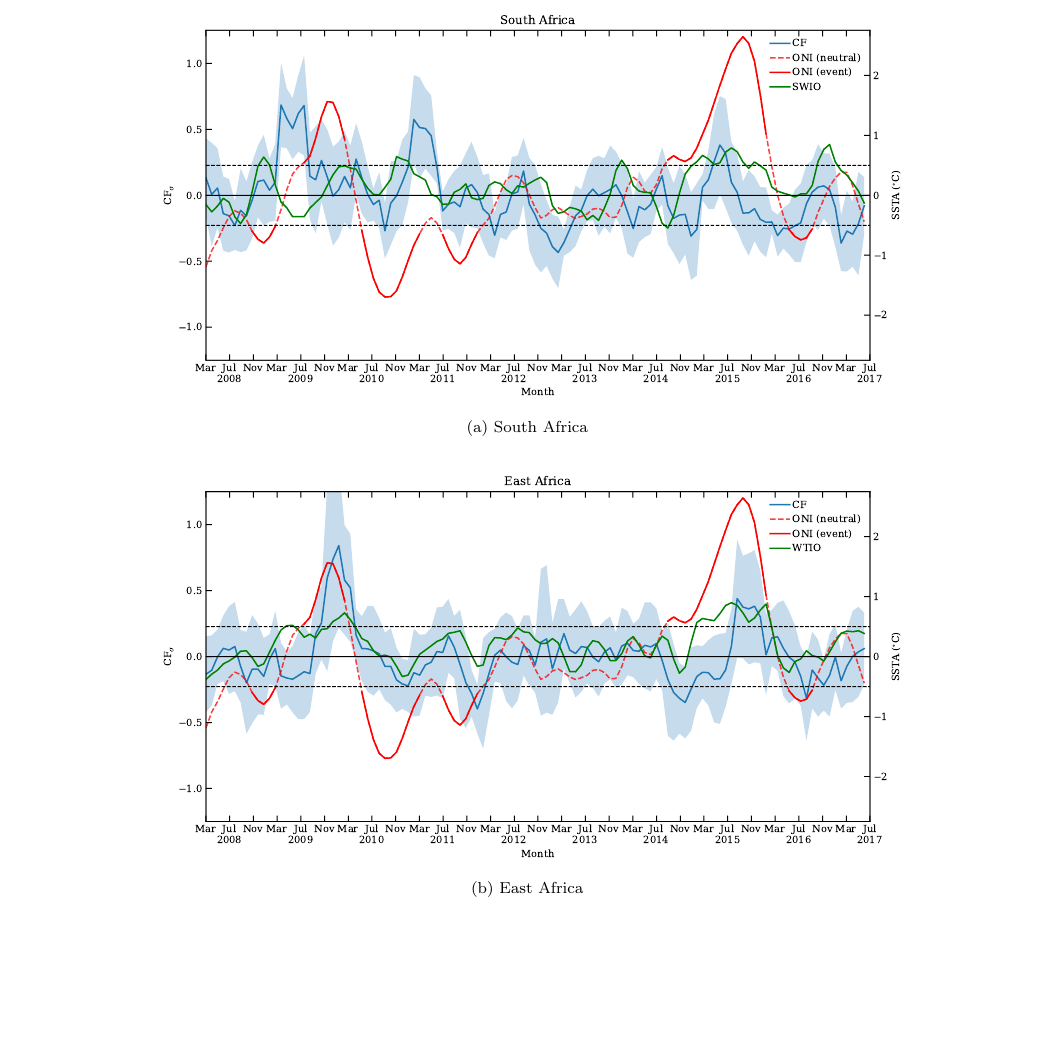
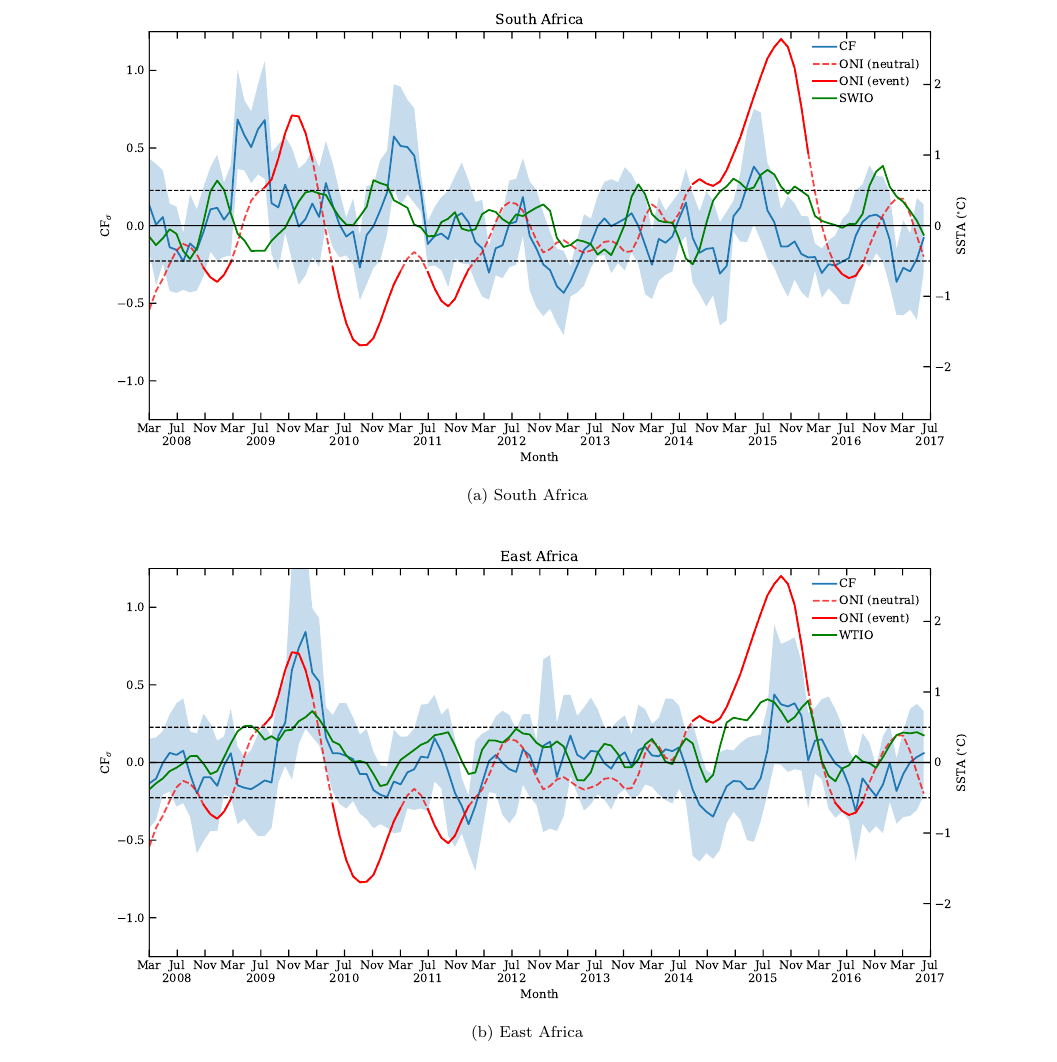
Before and after one commit to lconaboy/weathr, a LaTeX paper (report/report.tex, which reads report/results.tex): part of page 16 of 32, cut so that both start at the same text, the shorter picture padded with empty space. Compiled offline with pdfLaTeX.

Commit message:
Adjusted time-series figure width to exploit new \footskip

```diff
--- a/report/results.tex
+++ b/report/results.tex
@@ -53,13 +53,13 @@ for South Africa and WTIO for East Africa.
   \centering
   \begin{subfigure}{\textwidth}
     \centering
-    \includegraphics[width=0.85\textwidth]{figures/cf_oni_io_capetown_5window_median}
+    \includegraphics[width=\textwidth]{figures/cf_oni_io_capetown_5window_median}
     \caption{South Africa}
     \label{fig:cf_t_south}
   \end{subfigure}
   \begin{subfigure}{\textwidth}
     \centering
-    \includegraphics[width=0.85\textwidth]{figures/cf_oni_io_eastafrica_5window_median}
+    \includegraphics[width=\textwidth]{figures/cf_oni_io_eastafrica_5window_median}
     \caption{East Africa}
     \label{fig:cf_t_east}
     \end{subfigure}
```
Also changed, not shown: report/results.tex (4 more changed lines).
